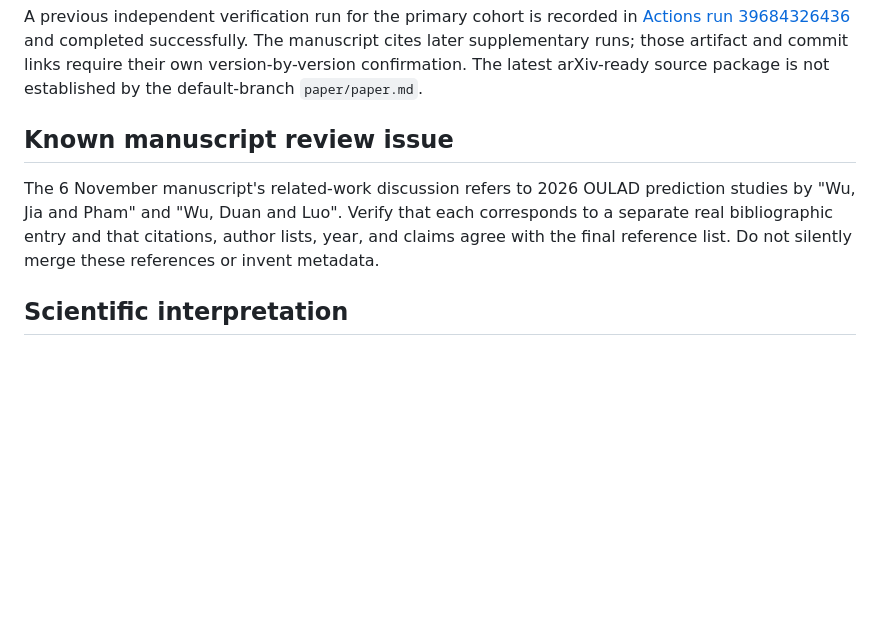
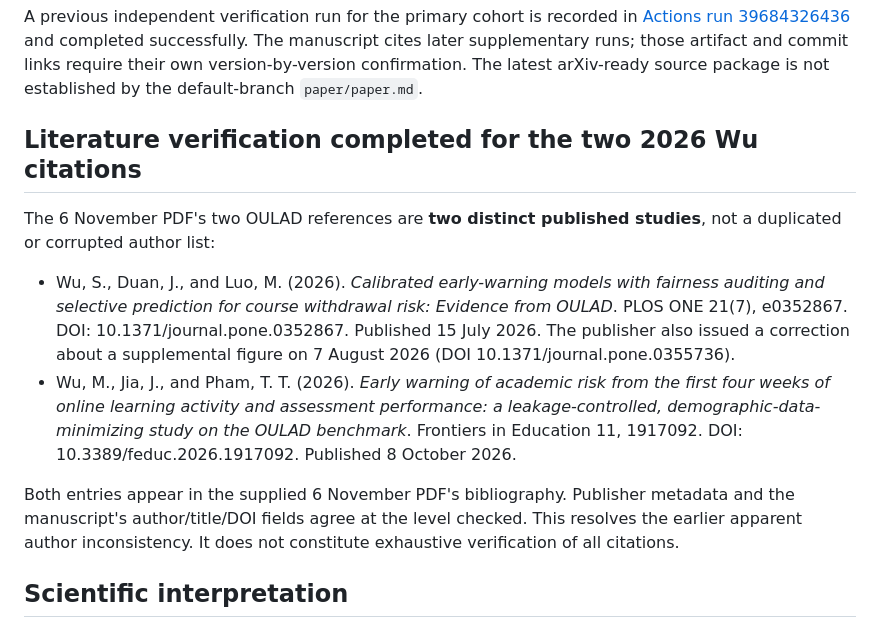
Before and after one commit to devissaputra/causal_learning_analytics, a Markdown page: docs/2026_manuscript_evidence_reconciliation.md, the part around the change. Drawn GitHub-style; blank space fills up the shorter version.

Commit message:
docs: incorporate publisher checks and independent workflow evidence

```diff
--- a/docs/2026_manuscript_evidence_reconciliation.md
+++ b/docs/2026_manuscript_evidence_reconciliation.md
@@ -24,9 +24,14 @@ The supplied PDF is dated 6 November 2026 and contains additional cross-presenta
 
 A previous independent verification run for the primary cohort is recorded in [Actions run 39684326436](https://github.com/devissaputra/causal_learning_analytics/actions/runs/39684326436) and completed successfully. The manuscript cites later supplementary runs; those artifact and commit links require their own version-by-version confirmation. The latest arXiv-ready source package is not established by the default-branch `paper/paper.md`.
 
-## Known manuscript review issue
+## Literature verification completed for the two 2026 Wu citations
 
-The 6 November manuscript's related-work discussion refers to 2026 OULAD prediction studies by "Wu, Jia and Pham" and "Wu, Duan and Luo". Verify that each corresponds to a separate real bibliographic entry and that citations, author lists, year, and claims agree with the final reference list. Do not silently merge these references or invent metadata.
+The 6 November PDF's two OULAD references are **two distinct published studies**, not a duplicated or corrupted author list:
+
+- Wu, S., Duan, J., and Luo, M. (2026). *Calibrated early-warning models with fairness auditing and selective prediction for course withdrawal risk: Evidence from OULAD*. PLOS ONE 21(7), e0352867. DOI: 10.1371/journal.pone.0352867. Published 15 July 2026. The publisher also issued a correction about a supplemental figure on 7 August 2026 (DOI 10.1371/journal.pone.0355736).
+- Wu, M., Jia, J., and Pham, T. T. (2026). *Early warning of academic risk from the first four weeks of online learning activity and assessment performance: a leakage-controlled, demographic-data-minimizing study on the OULAD benchmark*. Frontiers in Education 11, 1917092. DOI: 10.3389/feduc.2026.1917092. Published 8 October 2026.
+
+Both entries appear in the supplied 6 November PDF's bibliography. Publisher metadata and the manuscript's author/title/DOI fields agree at the level checked. This resolves the earlier apparent author inconsistency. It does not constitute exhaustive verification of all citations.
 
 ## Scientific interpretation
 
```
